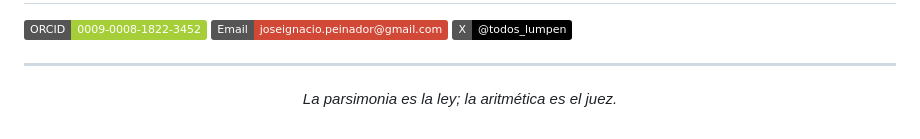
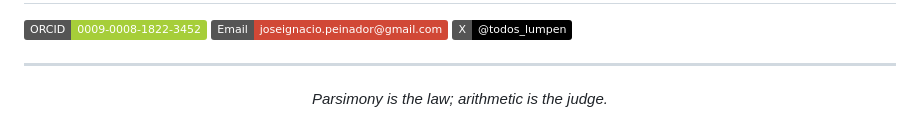
Before and after one commit to NachoPeinador/The-Emergence-of-Geometry, a Markdown page: README.md, the part around the change. Rendered like a GitHub page; badges without logos.

```diff
--- a/README.md
+++ b/README.md
@@ -183,5 +183,5 @@ If this work contributes to your research, please cite it as follows:
 ---
 
 <p align="center">
-  <em>La parsimonia es la ley; la aritmética es el juez.</em>
+  <em>Parsimony is the law; arithmetic is the judge.</em>
 </p>
```
